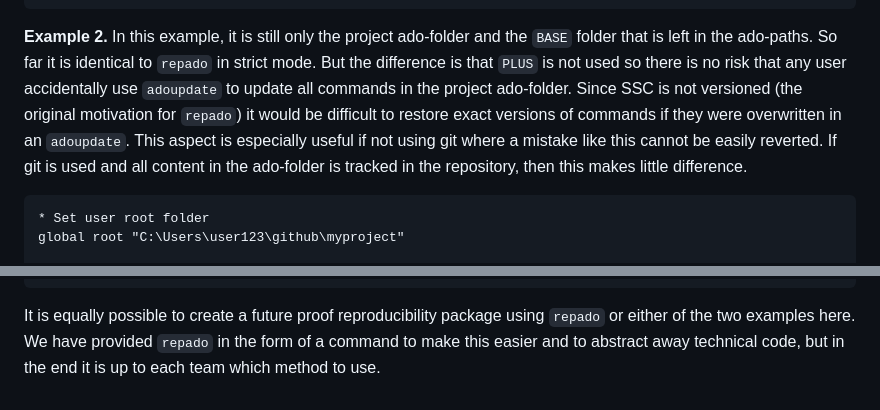
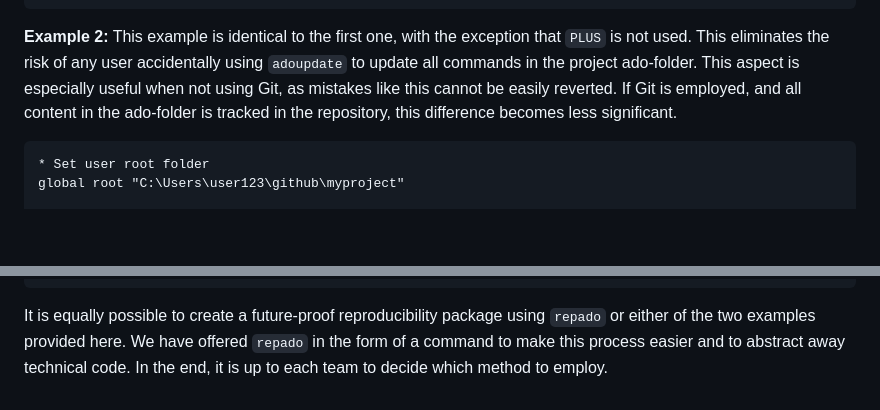
Before and after one commit to worldbank/repkit, a Markdown page: src/vignettes/ado-management-with-repado.md, 2 parts joined by grey strips. Rendered like a GitHub page; blank space fills up the shorter version.

Commit message:
repado vignette : proofread

````diff
--- a/src/vignettes/ado-management-with-repado.md
+++ b/src/vignettes/ado-management-with-repado.md
@@ -330,19 +360,14 @@ while (`morepaths' == 1) {
 }
 ```
 
-**Example 2.** In this example, it is still only
-the project ado-folder and the `BASE` folder that is left in the ado-paths.
-So far it is identical to `repado` in strict mode.
-But the difference is that `PLUS` is not used
-so there is no risk that any user accidentally use `adoupdate`
-to update all commands in the project ado-folder.
-Since SSC is not versioned (the original motivation for `repado`)
-it would be difficult to restore exact versions of commands
-if they were overwritten in an `adoupdate`.
-This aspect is especially useful if not using git
-where a mistake like this cannot be easily reverted.
-If git is used and all content in the ado-folder is tracked in the repository,
-then this makes little difference.
+**Example 2:** This example is identical to the first one,
+with the exception that `PLUS` is not used.
+This eliminates the risk of any user accidentally using
+`adoupdate` to update all commands in the project ado-folder.
+This aspect is especially useful when not using Git,
+as mistakes like this cannot be easily reverted.
+If Git is employed, and all content in the ado-folder
+is tracked in the repository, this difference becomes less significant.
 
 ```
 * Set user root folder
@@ -362,8 +387,8 @@ while (`morepaths' == 1) {
 }
 ```
 
-It is equally possible to create a future proof reproducibility package
-using `repado` or either of the two examples here.
-We have provided `repado` in the form of a command to make this easier
-and to abstract away technical code,
-but in the end it is up to each team which method to use.
+It is equally possible to create a future-proof reproducibility package
+using `repado` or either of the two examples provided here.
+We have offered `repado` in the form of a command to make this process easier
+and to abstract away technical code.
+In the end, it is up to each team to decide which method to employ.
````
Also changed, not shown: other parts of src/vignettes/ado-management-with-repado.md (+231 -201 lines).
